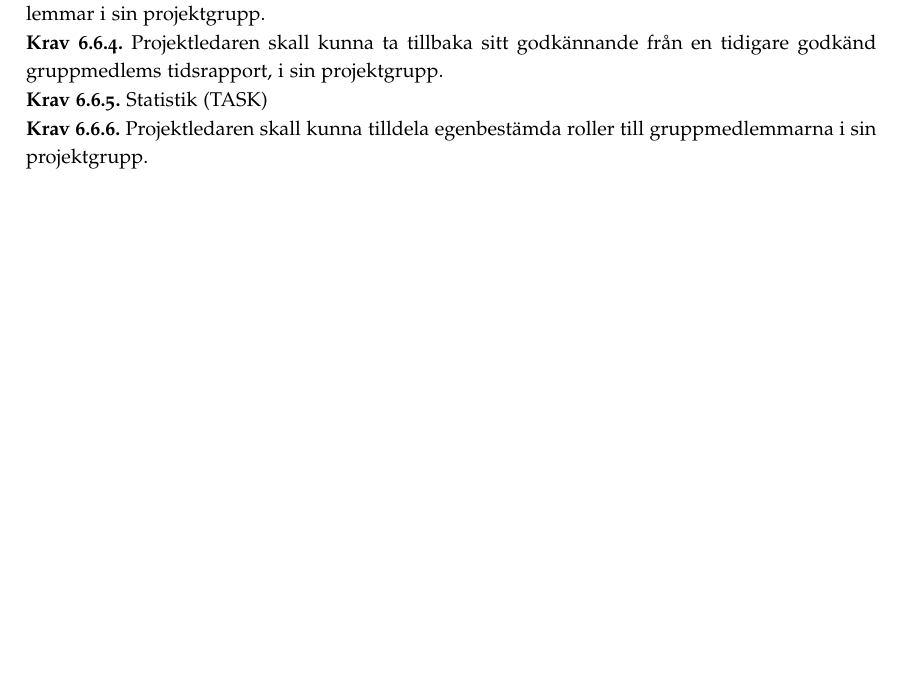
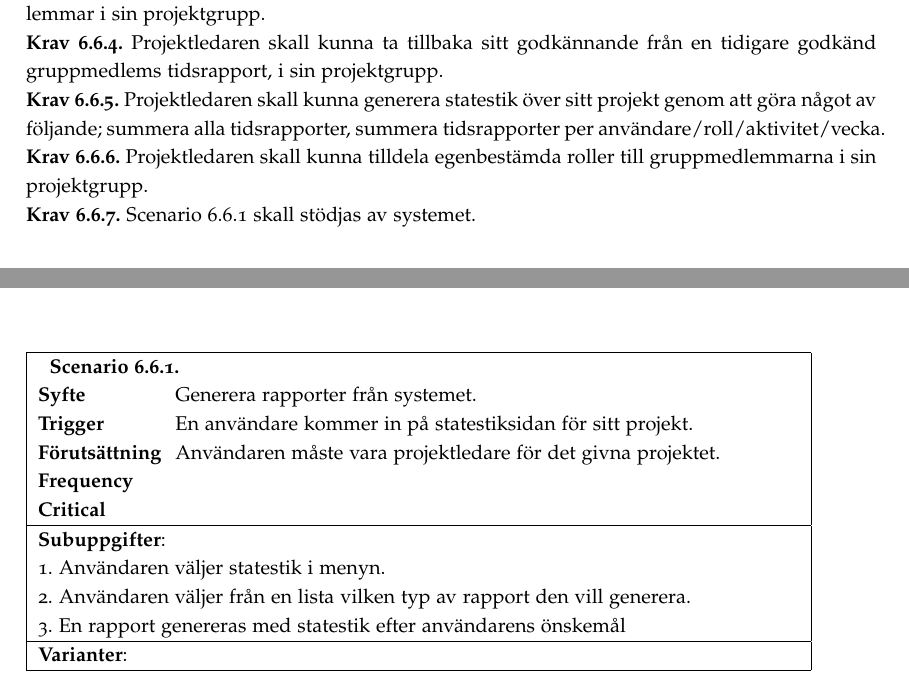
Before and after one commit to ada10lgu/etsn05, a LaTeX document (documentation/SRS/SRS.tex): part of page 6 of 8 before the commit and two parts of pages 6 and 7 of 8 after it, the two joined at a grey line, cut so that both start at the same text, the shorter picture padded with empty space. Compiled offline with pdfLaTeX.

Commit message:
v0.10
Ett scenario för statestik inlagd

```diff
--- a/documentation/SRS/SRS.tex
+++ b/documentation/SRS/SRS.tex
@@ -261,8 +262,37 @@ Denna version innehålller inte ett kontextdiagram.
 \requirement{2}{Projektledaren skall ha tillgång till samtliga projektmedlemmars tidrapporter i sin projektgrupp.}
 \requirement{3}{Projektledaren skall kunna godkänna ej tidigare godkända tidrapporter i från medlemmar i sin projektgrupp.}
 \requirement{4}{Projektledaren skall kunna ta tillbaka sitt godkännande från en tidigare godkänd gruppmedlems tidsrapport, i sin projektgrupp.}
-\requirement{5}{Statistik (TASK)}
+\requirement{5}{Projektledaren skall kunna generera statestik över sitt projekt genom att göra något av följande; summera alla tidsrapporter, summera tidsrapporter per användare/roll/aktivitet/vecka.}
+
+%--------------SCENARIO
+
+\begin{table}[htbp]
+\begin{tabular}{ | p{2cm} p{11cm} | }
+    \hline
+
+    \multicolumn{2}{|p{13cm}|}{ \indent\scenario{1}} \\
+    \textbf{Syfte} & Generera rapporter från systemet.\\
+    \textbf{Trigger} & En användare kommer in på statestiksidan för sitt projekt. \\
+    \textbf{Förutsättning} & Användaren måste vara projektledare för det givna projektet.\\
+    \textbf{Frequency} & \\
+    \textbf{Critical} & \\
+    \hline
+
+	\multicolumn{2}{|p{13cm}|}{\textbf{Subuppgifter}:} \\
+
+	\multicolumn{2}{|p{13cm}|}{1. Användaren väljer statestik i menyn.}\\
+	\multicolumn{2}{|p{13cm}|}{2. Användaren väljer från en lista vilken typ av rapport den vill generera.} \\
+	\multicolumn{2}{|p{13cm}|}{3. En rapport genereras med statestik efter användarens önskemål} \\
+	\hline
+    \multicolumn{2}{|p{13cm}|}{\textbf{Varianter}: }\\
+    \hline
+\end{tabular}
+\end{table}
+
+% ----------------------- /END
+
 \requirement{6}{Projektledaren skall kunna tilldela egenbestämda roller till gruppmedlemmarna i sin projektgrupp.}
+\requirement{7}{Scenario \ref{krav-funk-proj}.1 skall stödjas av systemet.}
 
 \section{Kvalitetskrav}
 \subsection{Underhåll}
```
Also changed, not shown: documentation/SRS/SRS.pdf, documentation/SRS/SRS.tex (5 more changed lines).
